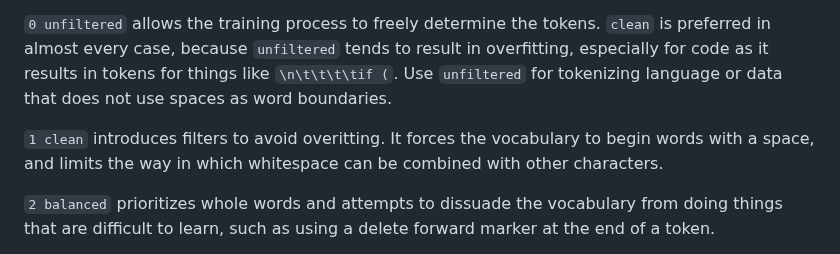
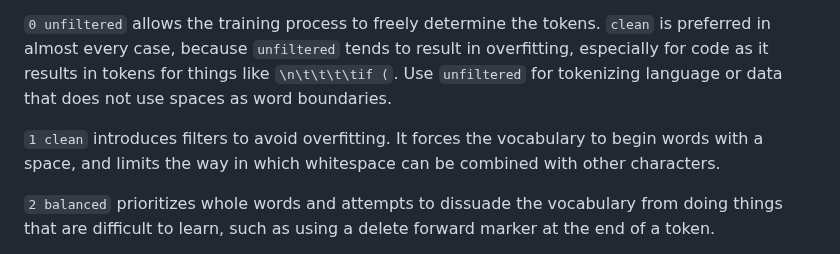
Before and after one commit to alasdairforsythe/tokenmonster, a Markdown page: README.md, the part around the change. GitHub-like rendering.

```diff
--- a/README.md
+++ b/README.md
@@ -71,7 +71,7 @@ All the optimization modes are lossless. The stricter the optimization mode (hig
 
 `0 unfiltered` allows the training process to freely determine the tokens. `clean` is preferred in almost every case, because `unfiltered` tends to result in overfitting, especially for code as it results in tokens for things like `\n\t\t\t\tif (`. Use `unfiltered` for tokenizing language or data that does not use spaces as word boundaries.
 
-`1 clean` introduces filters to avoid overitting. It forces the vocabulary to begin words with a space, and limits the way in which whitespace can be combined with other characters.
+`1 clean` introduces filters to avoid overfitting. It forces the vocabulary to begin words with a space, and limits the way in which whitespace can be combined with other characters.
 
 `2 balanced` prioritizes whole words and attempts to dissuade the vocabulary from doing things that are difficult to learn, such as using a delete forward marker at the end of a token.
 
```
